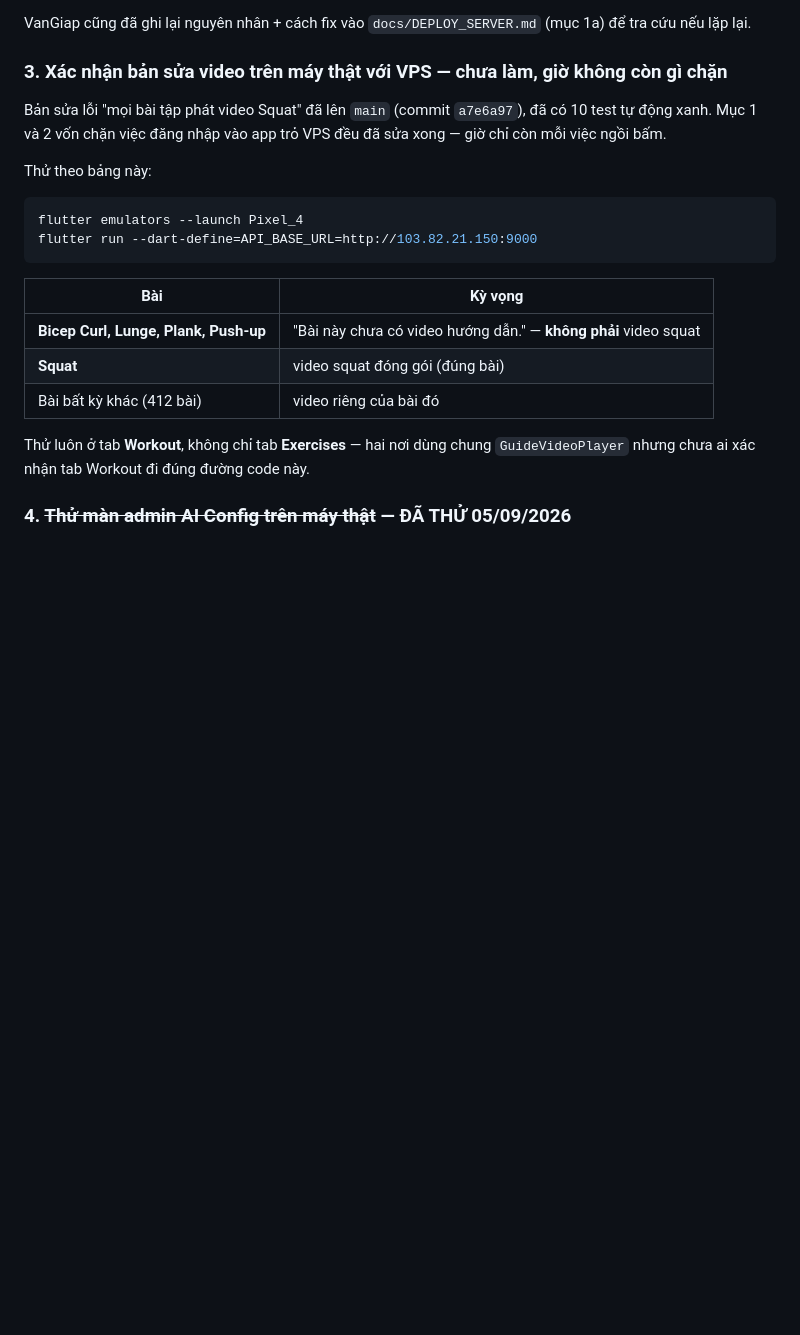
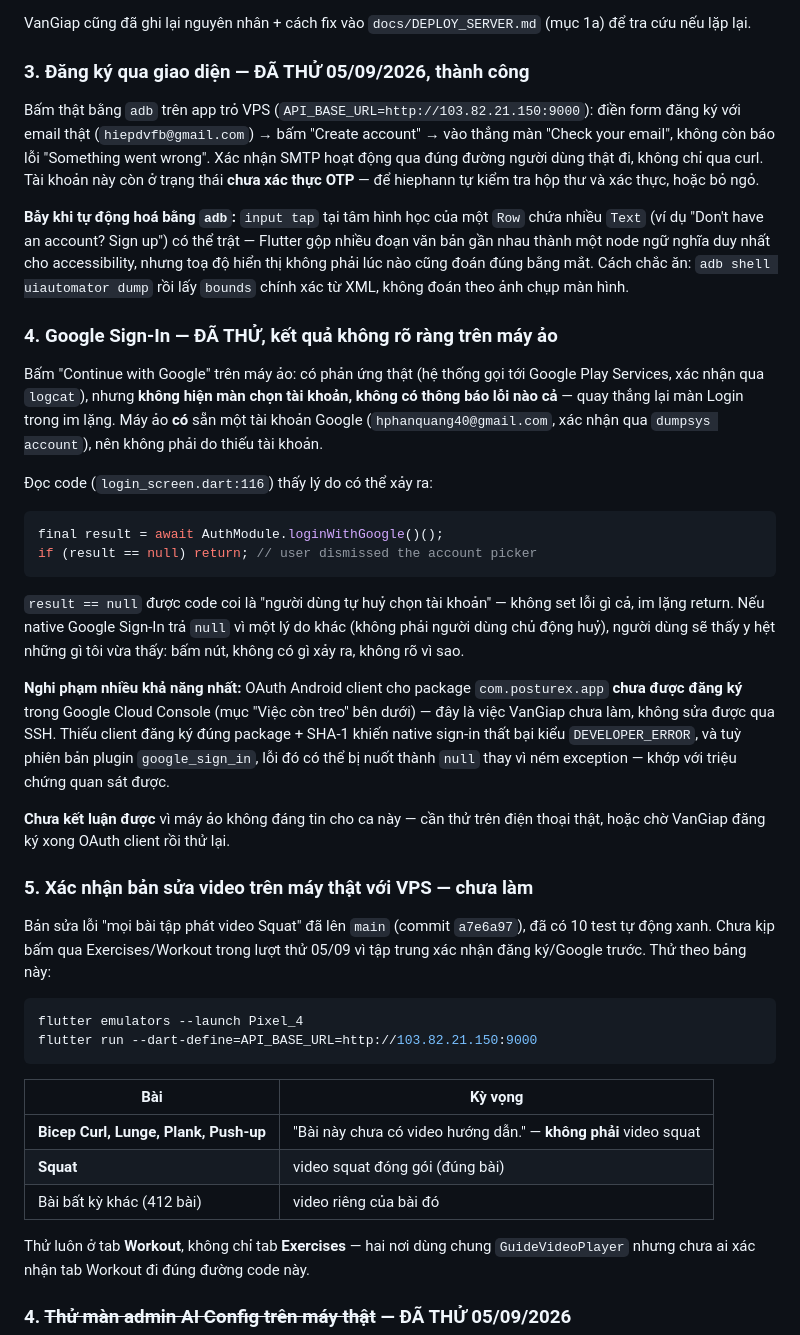
Before and after one commit to gwiz-bit/PostureX, a Markdown page: loi can sua.md, the part around the change. GitHub-like rendering; blank space fills up the shorter version.

Commit message:
Ghi lại kết quả thử đăng ký + Google Sign-In trên app trỏ VPS
Đăng ký qua giao diện thật (không chỉ curl) thành công — điền form với email
thật, vào tới màn Check your email, không còn "Something went wrong". Xác
nhận SMTP hoạt động đúng đường người dùng thật đi.

Google Sign-In chưa kết luận được: bấm nút có phản ứng thật (Play Services
được gọi tới, xác nhận qua logcat) nhưng không hiện màn chọn tài khoản lẫn
lỗi, dù máy ảo có sẵn tài khoản Google. Đọc code thấy result == null được
coi là "user tự huỷ" nên im lặng return — nếu native sign-in thất bại vì lý
do khác (nghi nhiều nhất: OAuth Android client cho com.posturex.app chưa
đăng ký) thì triệu chứng nhìn y hệt. Cần thử trên điện thoại thật hoặc chờ
VanGiap đăng ký OAuth client.

Ghi lại bẫy khi dùng adb tự động hoá: input tap theo toạ độ đoán từ ảnh chụp
màn hình có thể trật khi nhiều Text bị gộp vào một node ngữ nghĩa — dùng
uiautomator dump lấy bounds chính xác thay vì đoán.

````diff
--- a/loi can sua.md
+++ b/loi can sua.md
@@ -117,13 +117,58 @@ thẳng DB qua SSH, khớp đúng giá trị mong đợi cho cả 5 bài
 VanGiap cũng đã ghi lại nguyên nhân + cách fix vào `docs/DEPLOY_SERVER.md`
 (mục 1a) để tra cứu nếu lặp lại.
 
-### 3. Xác nhận bản sửa video trên máy thật với VPS — chưa làm, giờ không còn gì chặn
+### 3. Đăng ký qua giao diện — ĐÃ THỬ 05/09/2026, thành công
+
+Bấm thật bằng `adb` trên app trỏ VPS (`API_BASE_URL=http://103.82.21.150:9000`):
+điền form đăng ký với email thật (`hiepdvfb@gmail.com`) → bấm "Create
+account" → vào thẳng màn "Check your email", không còn báo lỗi "Something
+went wrong". Xác nhận SMTP hoạt động qua đúng đường người dùng thật đi, không
+chỉ qua curl. Tài khoản này còn ở trạng thái **chưa xác thực OTP** — để
+hiephann tự kiểm tra hộp thư và xác thực, hoặc bỏ ngỏ.
+
+**Bẫy khi tự động hoá bằng `adb`:** `input tap` tại tâm hình học của một
+`Row` chứa nhiều `Text` (ví dụ "Don't have an account? Sign up") có thể trật
+— Flutter gộp nhiều đoạn văn bản gần nhau thành một node ngữ nghĩa duy nhất
+cho accessibility, nhưng toạ độ hiển thị không phải lúc nào cũng đoán đúng
+bằng mắt. Cách chắc ăn: `adb shell uiautomator dump` rồi lấy `bounds` chính
+xác từ XML, không đoán theo ảnh chụp màn hình.
+
+### 4. Google Sign-In — ĐÃ THỬ, kết quả không rõ ràng trên máy ảo
+
+Bấm "Continue with Google" trên máy ảo: có phản ứng thật (hệ thống gọi tới
+Google Play Services, xác nhận qua `logcat`), nhưng **không hiện màn chọn tài
+khoản, không có thông báo lỗi nào cả** — quay thẳng lại màn Login trong im
+lặng. Máy ảo **có** sẵn một tài khoản Google (`hphanquang40@gmail.com`, xác
+nhận qua `dumpsys account`), nên không phải do thiếu tài khoản.
+
+Đọc code (`login_screen.dart:116`) thấy lý do có thể xảy ra:
+
+```dart
+final result = await AuthModule.loginWithGoogle()();
+if (result == null) return; // user dismissed the account picker
+```
+
+`result == null` được code coi là "người dùng tự huỷ chọn tài khoản" — không
+set lỗi gì cả, im lặng return. Nếu native Google Sign-In trả `null` vì một lý
+do khác (không phải người dùng chủ động huỷ), người dùng sẽ thấy y hệt những
+gì tôi vừa thấy: bấm nút, không có gì xảy ra, không rõ vì sao.
+
+**Nghi phạm nhiều khả năng nhất:** OAuth Android client cho package
+`com.posturex.app` **chưa được đăng ký** trong Google Cloud Console (mục
+"Việc còn treo" bên dưới) — đây là việc VanGiap chưa làm, không sửa được qua
+SSH. Thiếu client đăng ký đúng package + SHA-1 khiến native sign-in thất bại
+kiểu `DEVELOPER_ERROR`, và tuỳ phiên bản plugin `google_sign_in`, lỗi đó có
+thể bị nuốt thành `null` thay vì ném exception — khớp với triệu chứng quan
+sát được.
+
+**Chưa kết luận được** vì máy ảo không đáng tin cho ca này — cần thử trên
+điện thoại thật, hoặc chờ VanGiap đăng ký xong OAuth client rồi thử lại.
+
+### 5. Xác nhận bản sửa video trên máy thật với VPS — chưa làm
 
 Bản sửa lỗi "mọi bài tập phát video Squat" đã lên `main` (commit `a7e6a97`),
-đã có 10 test tự động xanh. Mục 1 và 2 vốn chặn việc đăng nhập vào app trỏ
-VPS đều đã sửa xong — giờ chỉ còn mỗi việc ngồi bấm.
-
-Thử theo bảng này:
+đã có 10 test tự động xanh. Chưa kịp bấm qua Exercises/Workout trong lượt thử
+05/09 vì tập trung xác nhận đăng ký/Google trước. Thử theo bảng này:
 
 ```powershell
 flutter emulators --launch Pixel_4
````
